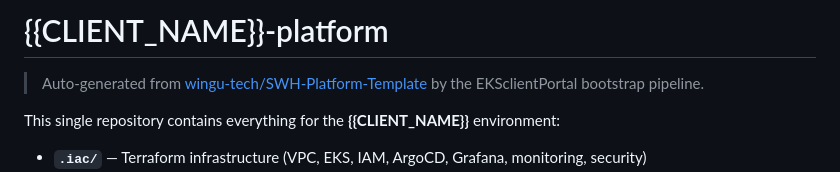
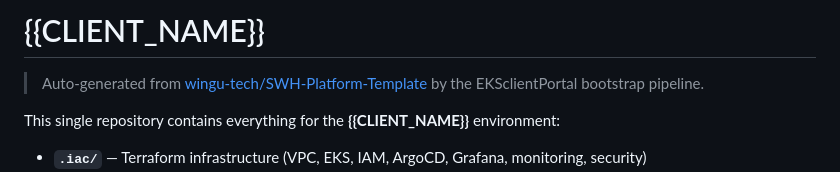
Before and after one commit to wingu-tech/SWH-Platform-Template, a Markdown page: README.md, the part around the change. Drawn GitHub-style.

Commit message:
fix: README title is client name only, not client-platform

```diff
--- a/README.md
+++ b/README.md
@@ -1,4 +1,4 @@
-# {{CLIENT_NAME}}-platform
+# {{CLIENT_NAME}}
 
 > Auto-generated from [wingu-tech/SWH-Platform-Template](https://github.com/wingu-tech/SWH-Platform-Template)
 > by the EKSclientPortal bootstrap pipeline.
```
